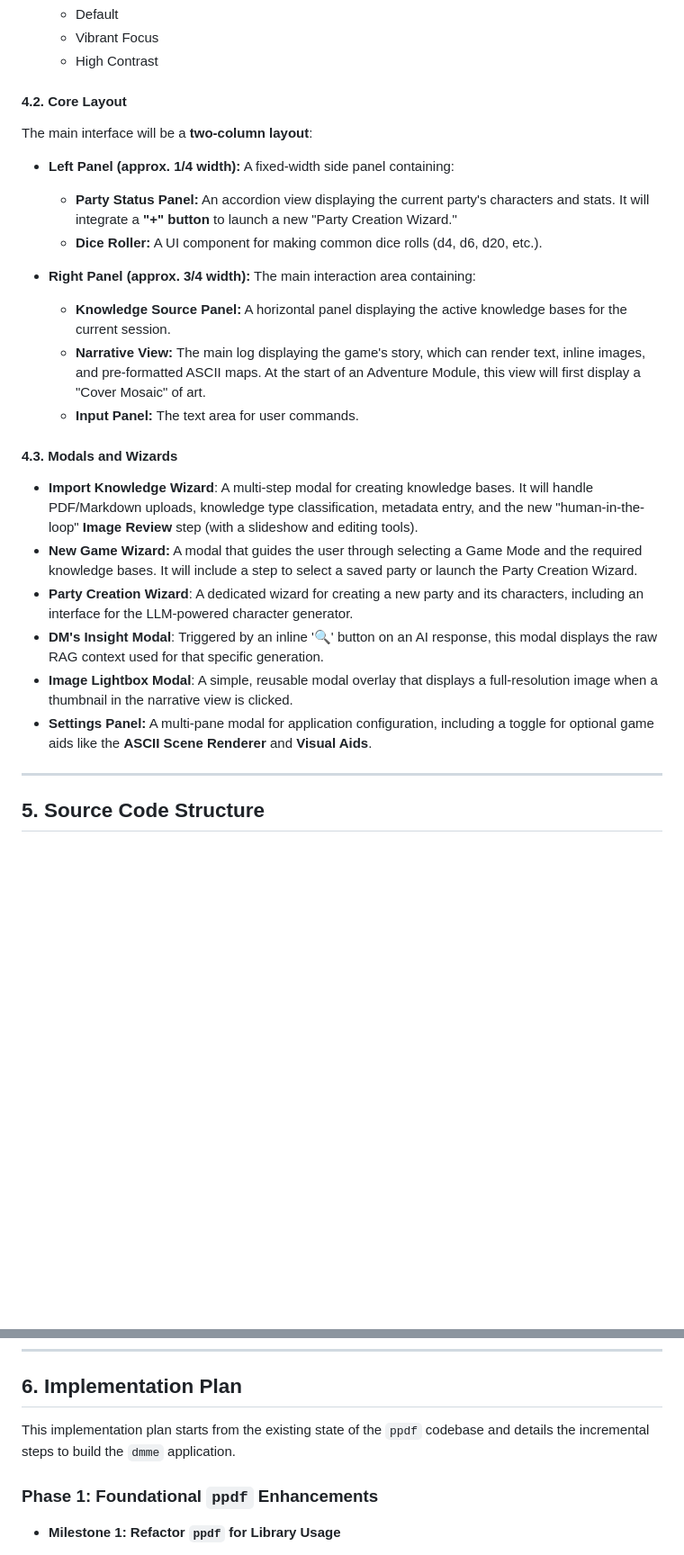
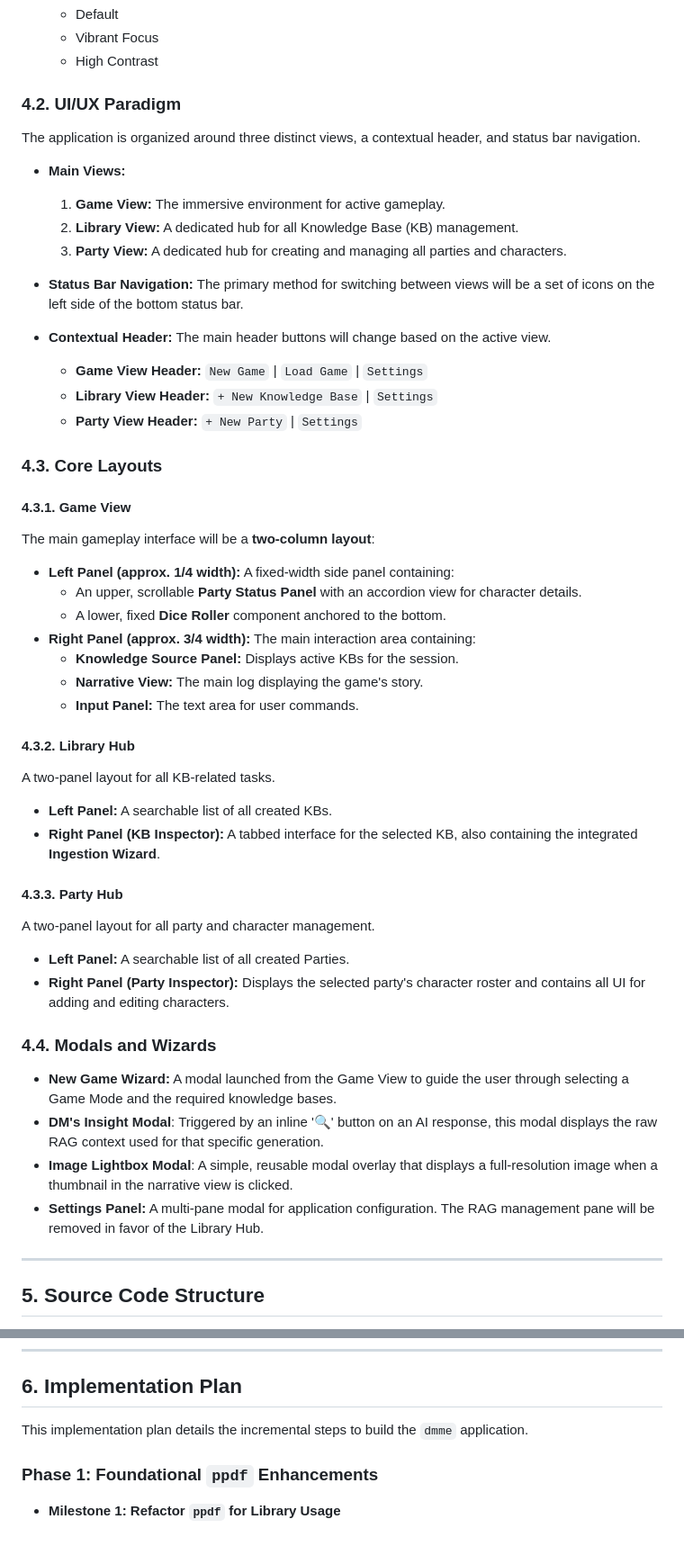
Before and after one commit to adn770/ppdf, a Markdown page: docs/design-dmme.md, 2 parts joined by grey strips. Shown at 90% size. GitHub-like rendering; blank space fills up the shorter version.

```diff
--- a/docs/design-dmme.md
+++ b/docs/design-dmme.md
@@ -227,41 +241,65 @@ following style guide.
     -   Vibrant Focus
     -   High Contrast
 
-#### 4.2. Core Layout
+### 4.2. UI/UX Paradigm
 
-The main interface will be a **two-column layout**:
+The application is organized around three distinct views, a contextual header, and
+status bar navigation.
+
+-   **Main Views:**
+    1.  **Game View:** The immersive environment for active gameplay.
+    2.  **Library View:** A dedicated hub for all Knowledge Base (KB) management.
+    3.  **Party View:** A dedicated hub for creating and managing all parties and
+        characters.
+
+-   **Status Bar Navigation:** The primary method for switching between views will be
+    a set of icons on the left side of the bottom status bar.
+
+-   **Contextual Header:** The main header buttons will change based on the active view.
+    -   **Game View Header:** `New Game` | `Load Game` | `Settings`
+    -   **Library View Header:** `+ New Knowledge Base` | `Settings`
+    -   **Party View Header:** `+ New Party` | `Settings`
+
+### 4.3. Core Layouts
+
+#### 4.3.1. Game View
+
+The main gameplay interface will be a **two-column layout**:
 
 -   **Left Panel (approx. 1/4 width):** A fixed-width side panel containing:
-    -   **Party Status Panel:** An accordion view displaying the current party's
-        characters and stats. It will integrate a **"+" button** to launch a new
-        "Party Creation Wizard."
-    -   **Dice Roller:** A UI component for making common dice rolls (d4, d6, d20, etc.).
-
+    -   An upper, scrollable **Party Status Panel** with an accordion view for character details.
+    -   A lower, fixed **Dice Roller** component anchored to the bottom.
 -   **Right Panel (approx. 3/4 width):** The main interaction area containing:
-    -   **Knowledge Source Panel:** A horizontal panel displaying the active
-        knowledge bases for the current session.
-    -   **Narrative View:** The main log displaying the game's story, which can
-        render text, inline images, and pre-formatted ASCII maps. At the start of an
-        Adventure Module, this view will first display a "Cover Mosaic" of art.
+    -   **Knowledge Source Panel:** Displays active KBs for the session.
+    -   **Narrative View:** The main log displaying the game's story.
     -   **Input Panel:** The text area for user commands.
 
-#### 4.3. Modals and Wizards
+#### 4.3.2. Library Hub
 
--   **Import Knowledge Wizard**: A multi-step modal for creating knowledge bases. It
-    will handle PDF/Markdown uploads, knowledge type classification, metadata entry,
-    and the new "human-in-the-loop" **Image Review** step (with a slideshow and
-    editing tools).
--   **New Game Wizard:** A modal that guides the user through selecting a Game Mode
-    and the required knowledge bases. It will include a step to select a saved
-    party or launch the Party Creation Wizard.
--   **Party Creation Wizard**: A dedicated wizard for creating a new party and its
-    characters, including an interface for the LLM-powered character generator.
+A two-panel layout for all KB-related tasks.
+
+-   **Left Panel:** A searchable list of all created KBs.
+-   **Right Panel (KB Inspector):** A tabbed interface for the selected KB, also
+    containing the integrated **Ingestion Wizard**.
+
+#### 4.3.3. Party Hub
+
+A two-panel layout for all party and character management.
+
+-   **Left Panel:** A searchable list of all created Parties.
+-   **Right Panel (Party Inspector):** Displays the selected party's character
+    roster and contains all UI for adding and editing characters.
+
+### 4.4. Modals and Wizards
+
+-   **New Game Wizard:** A modal launched from the Game View to guide the user
+    through selecting a Game Mode and the required knowledge bases.
 -   **DM's Insight Modal**: Triggered by an inline '🔍' button on an AI response, this
     modal displays the raw RAG context used for that specific generation.
 -   **Image Lightbox Modal**: A simple, reusable modal overlay that displays a
     full-resolution image when a thumbnail in the narrative view is clicked.
--   **Settings Panel:** A multi-pane modal for application configuration, including a
-    toggle for optional game aids like the **ASCII Scene Renderer** and **Visual Aids**.
+-   **Settings Panel:** A multi-pane modal for application configuration. The RAG
+    management pane will be removed in favor of the Library Hub.
 
 ---
 
@@ -294,8 +332,7 @@ root, a shared `core` library, and dedicated libraries for each application.
 
 ## 6. Implementation Plan
 
-This implementation plan starts from the existing state of the `ppdf` codebase and
-details the incremental steps to build the `dmme` application.
+This implementation plan details the incremental steps to build the `dmme` application.
 
 ### Phase 1: Foundational `ppdf` Enhancements
 
```
Also changed, not shown: other parts of docs/design-dmme.md (+103 -24 lines).
